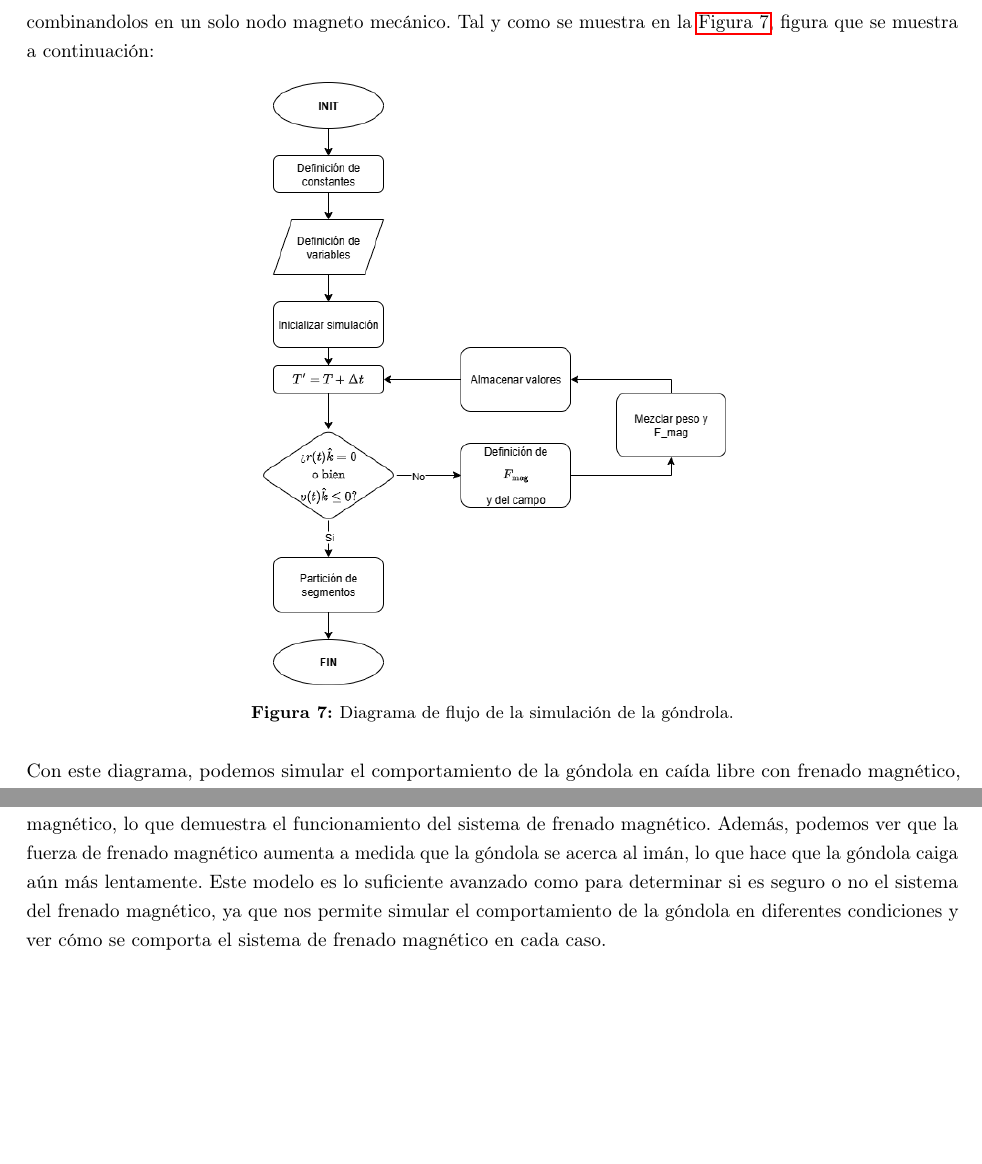
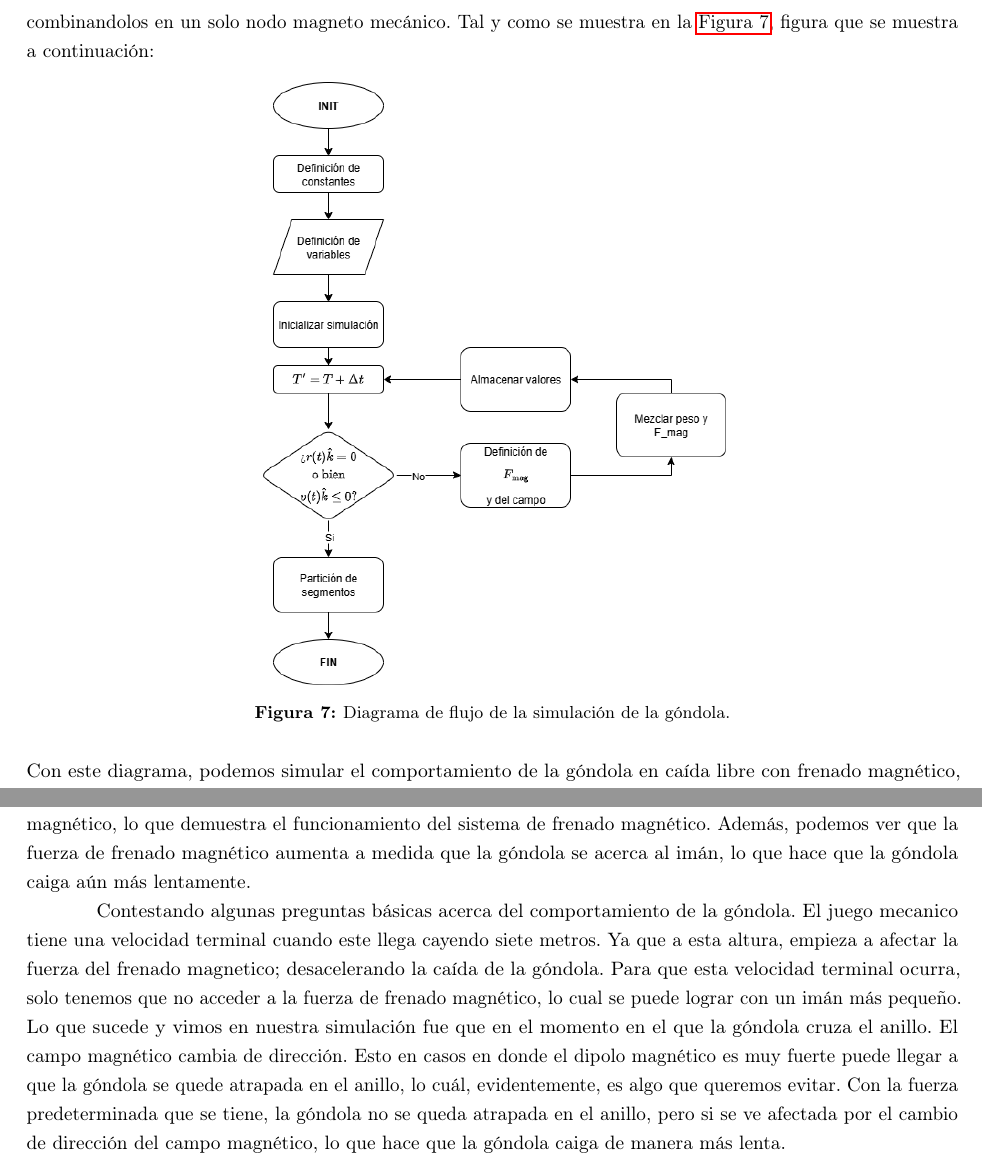
Before and after one commit to TEC-Andres/F1014B.304-reto, a LaTeX document (documento/main.tex, which reads documento/secciones/parte1/0x03-simulacionEnMATLAB.tex): two parts of pages 8 and 9 of 10, joined at a grey line, cut so that both start at the same text, the shorter picture padded with empty space. Compiled offline with pdfLaTeX.

Commit message:
Resolve typos

```diff
--- a/documento/secciones/parte1/0x03-simulacionEnMATLAB.tex
+++ b/documento/secciones/parte1/0x03-simulacionEnMATLAB.tex
@@ -59,7 +59,7 @@ Estos resultados son precisamente los esperados para la simulación; imitando el
 \begin{figure}[H]
     \centering
     \includegraphics[width=0.5\textwidth]{\nat{parte2/diagramaRetoII.png}}
-    \caption{Diagrama de flujo de la simulación de la góndrola.}
+    \caption{Diagrama de flujo de la simulación de la góndola.}
     \label{fig:diagramaDeFlujoII}
 \end{figure}
 
@@ -103,4 +103,6 @@ Con base a este modelo, podemos ver que la góndola experimenta una fuerza de fr
     \label{fig:z_vs_time}
 \end{figure}
 
-Con estos resultados, podemos ver que la góndola cae de manera más lenta debido a la fuerza de frenado magnético, lo que demuestra el funcionamiento del sistema de frenado magnético. Además, podemos ver que la fuerza de frenado magnético aumenta a medida que la góndola se acerca al imán, lo que hace que la góndola caiga aún más lentamente. Este modelo es lo suficiente avanzado como para determinar si es seguro o no el sistema del frenado magnético, ya que nos permite simular el comportamiento de la góndola en diferentes condiciones y ver cómo se comporta el sistema de frenado magnético en cada caso.
+Con estos resultados, podemos ver que la góndola cae de manera más lenta debido a la fuerza de frenado magnético, lo que demuestra el funcionamiento del sistema de frenado magnético. Además, podemos ver que la fuerza de frenado magnético aumenta a medida que la góndola se acerca al imán, lo que hace que la góndola caiga aún más lentamente.
+
+\tab Contestando algunas preguntas básicas acerca del comportamiento de la góndola. El juego mecanico tiene una velocidad terminal cuando este llega cayendo siete metros. Ya que a esta altura, empieza a afectar la fuerza del frenado magnetico; desacelerando la caída de la góndola. Para que esta velocidad terminal ocurra, solo tenemos que no acceder a la fuerza de frenado magnético, lo cual se puede lograr con un imán más pequeño. Lo que sucede y vimos en nuestra simulación fue que en el momento en el que la góndola cruza el anillo. El campo magnético cambia de dirección. Esto en casos en donde el dipolo magnético es muy fuerte puede llegar a que la góndola se quede atrapada en el anillo, lo cuál, evidentemente, es algo que queremos evitar. Con la fuerza predeterminada que se tiene, la góndola no se queda atrapada en el anillo, pero si se ve afectada por el cambio de dirección del campo magnético, lo que hace que la góndola caiga de manera más lenta.
```
Also changed, not shown: documento/secciones/parte1/0x01-introduccion.tex (+2 -2 lines), documento/secciones/parte1/0x03-simulacionEnMATLAB.tex (4 more changed lines).
